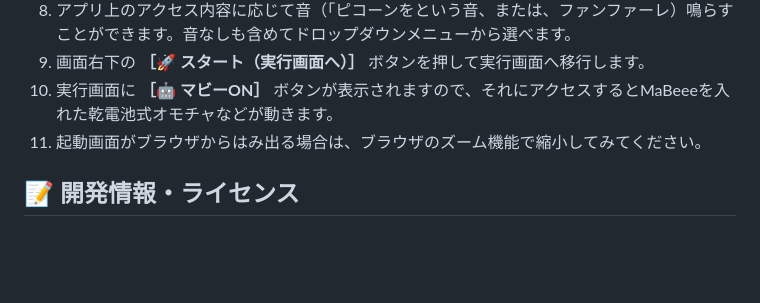
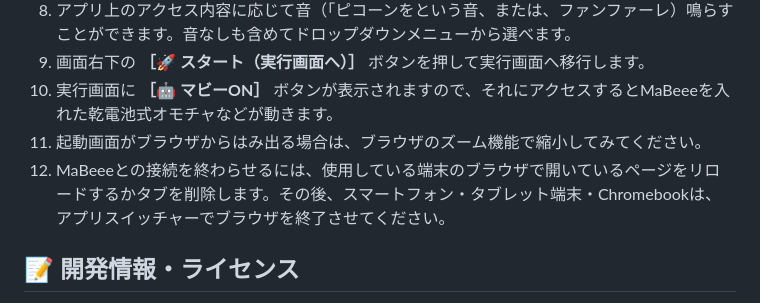
Before and after one commit to iamsam174/MaBeee_Web, a Markdown page: README.md, the part around the change. Drawn GitHub-style; blank space fills up the shorter version.

```diff
--- a/README.md
+++ b/README.md
@@ -48,6 +48,7 @@ Safari や Firefox では動作しませんので、ご注意ください。
 9. 画面右下の **［🚀 スタート（実行画面へ）］** ボタンを押して実行画面へ移行します。
 10. 実行画面に **［🤖 マビーON］** ボタンが表示されますので、それにアクセスするとMaBeeeを入れた乾電池式オモチャなどが動きます。
 11. 起動画面がブラウザからはみ出る場合は、ブラウザのズーム機能で縮小してみてください。
+12. MaBeeeとの接続を終わらせるには、使用している端末のブラウザで開いているページをリロードするかタブを削除します。その後、スマートフォン・タブレット端末・Chromebookは、アプリスイッチャーでブラウザを終了させてください。
 
 ## 📝 開発情報・ライセンス
 - **使用ライブラリ:** (GPLv3 License), [Tailwind CSS](https://tailwindcss.com/)
```
